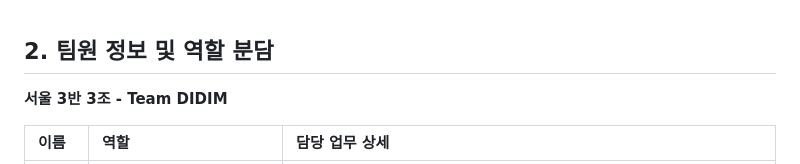
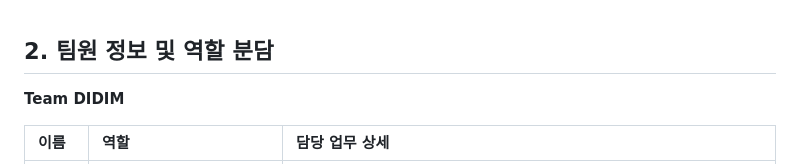
Before and after one commit to ISEViper/Didim, a Markdown page: README.md, the part around the change. Drawn GitHub-style.

Commit message:
Revise team name and role details in README
Updated team information and role distribution in README.

```diff
--- a/README.md
+++ b/README.md
@@ -17,7 +17,7 @@
 
 ## 2. 팀원 정보 및 역할 분담
 
-**서울 3반 3조 - Team DIDIM**
+**Team DIDIM**
 
 | 이름 | 역할 | 담당 업무 상세 |
 | :--- | :--- | :--- |
```
